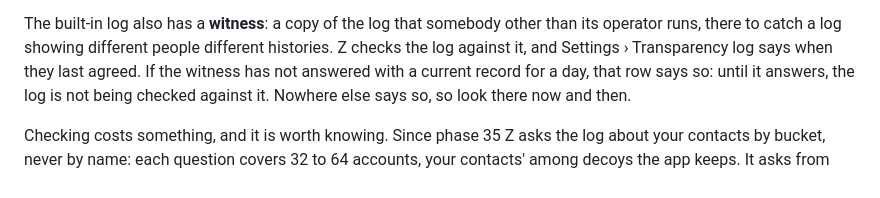
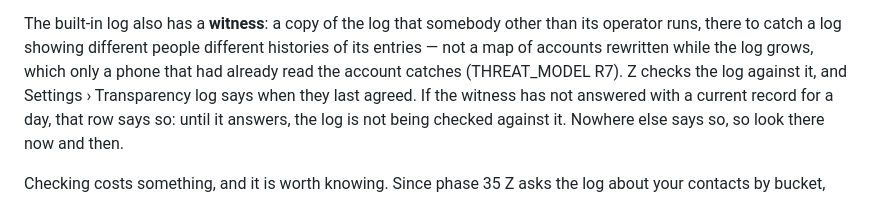
Before and after one commit to FluffyHorizon1/z-messanger, a Markdown page: docs/USING_Z.md, the part around the change. GitHub-like rendering.

```diff
--- a/docs/USING_Z.md
+++ b/docs/USING_Z.md
@@ -417,7 +417,9 @@ holding them.
 
 The built-in log also has a **witness**: a copy of the log that somebody
 other than its operator runs, there to catch a log showing different people
-different histories. Z checks the log against it, and Settings › Transparency
+different histories of its entries — not a map of accounts rewritten while
+the log grows, which only a phone that had already read the account catches
+(THREAT_MODEL R7). Z checks the log against it, and Settings › Transparency
 log says when they last agreed. If the witness has not answered with a
 current record for a day, that row says so: until it answers, the log is not
 being checked against it. Nowhere else says so, so look there now and then.
```
Also changed, not shown: README.md (+2 -1 lines), docs/WHITEPAPER.md (+13 -8 lines).
